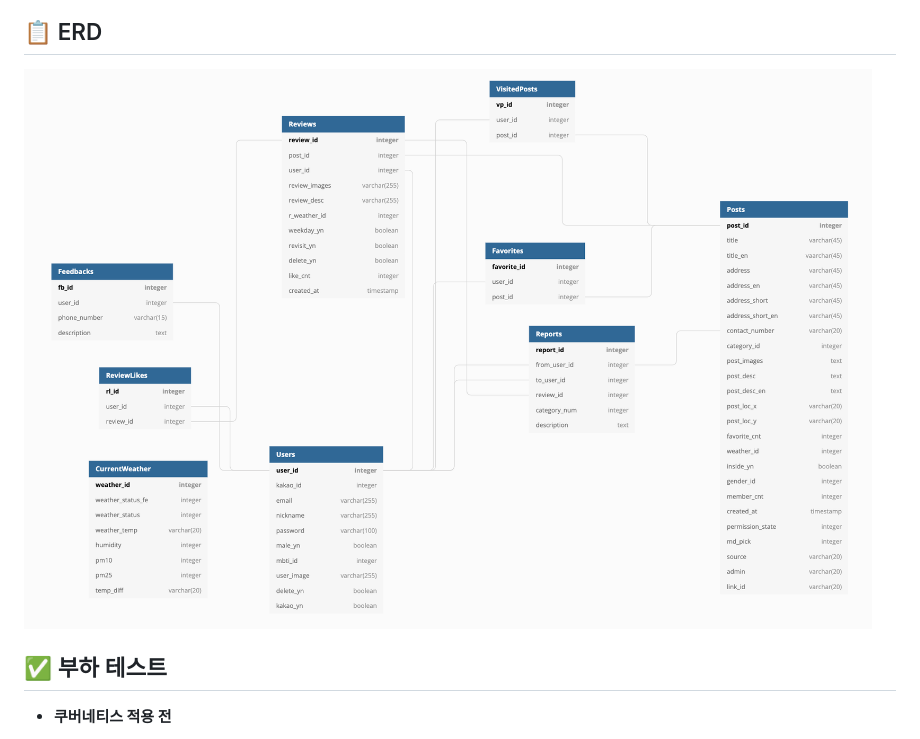
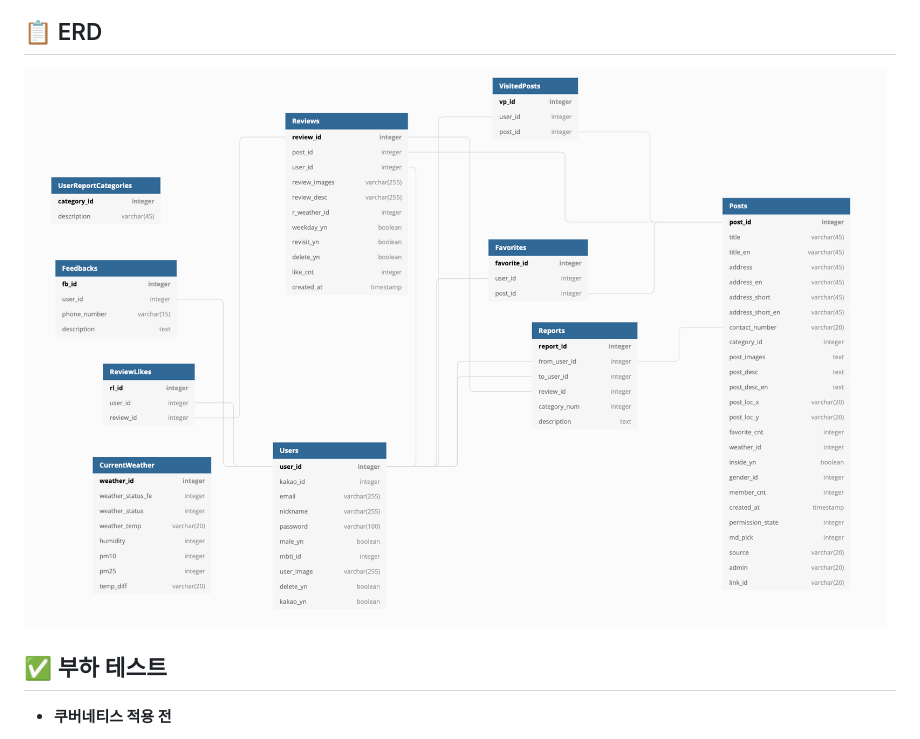
Before and after one commit to new-place-Team/InSplace-BE, a Markdown page: README.md, the part around the change printed below. Rendered like a GitHub page; pictures changed too: readme_images/erd.png (deleted), readme_images/erd2.png (added).

Commit message:
[211203] update erd image

```diff
--- a/README.md
+++ b/README.md
@@ -69,7 +69,7 @@ InSplace는 In Seoul Place의 약자로,
 
 ## 📋 ERD
 
-![ERD](./readme_images/erd.png)
+![ERD](./readme_images/erd2.png)
 
 ## ✅ 부하 테스트
 
```
Also changed, not shown: other parts of README.md (+2 -2 lines).
